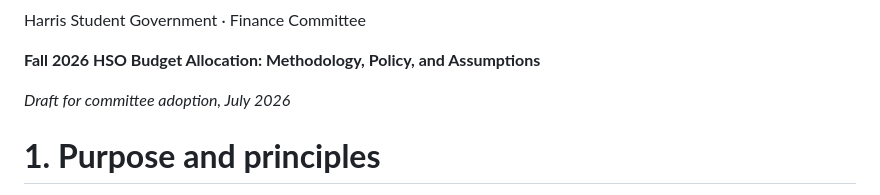
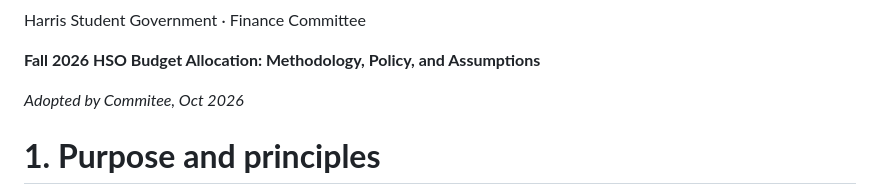
Before and after one commit to A-Sarkar18/hsg-finance-transparency, a Markdown page: policy/Fall 2026 Allocation Policy and Methodology.md, the part around the change. Drawn GitHub-style.

Commit message:
Change draft status to adopted in allocation policy
Updated the document to reflect the adoption date by the committee.

```diff
--- a/policy/Fall 2026 Allocation Policy and Methodology.md
+++ b/policy/Fall 2026 Allocation Policy and Methodology.md
@@ -2,7 +2,7 @@ Harris Student Government · Finance Committee
 
 **Fall 2026 HSO Budget Allocation: Methodology, Policy, and Assumptions**
 
-*Draft for committee adoption, July 2026*
+*Adopted by Commitee, Oct 2026*
 
 # **1. Purpose and principles**
 
```
